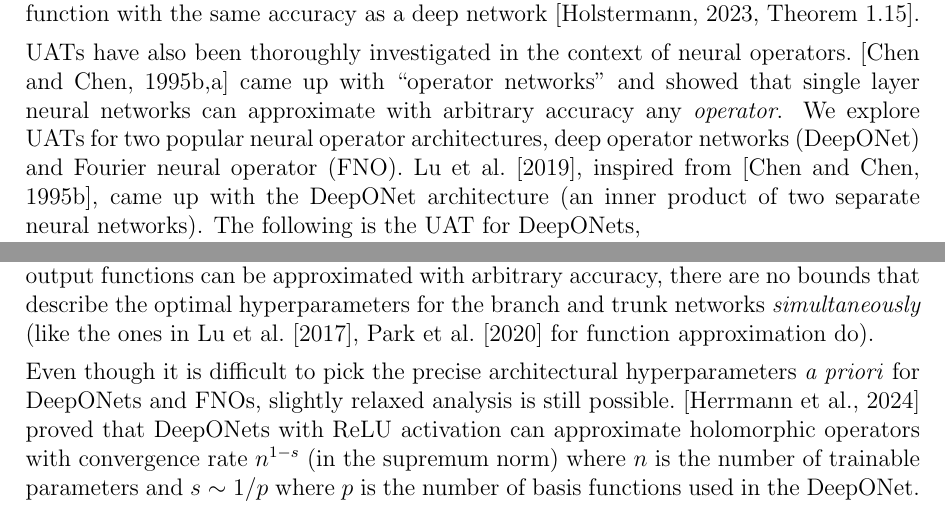
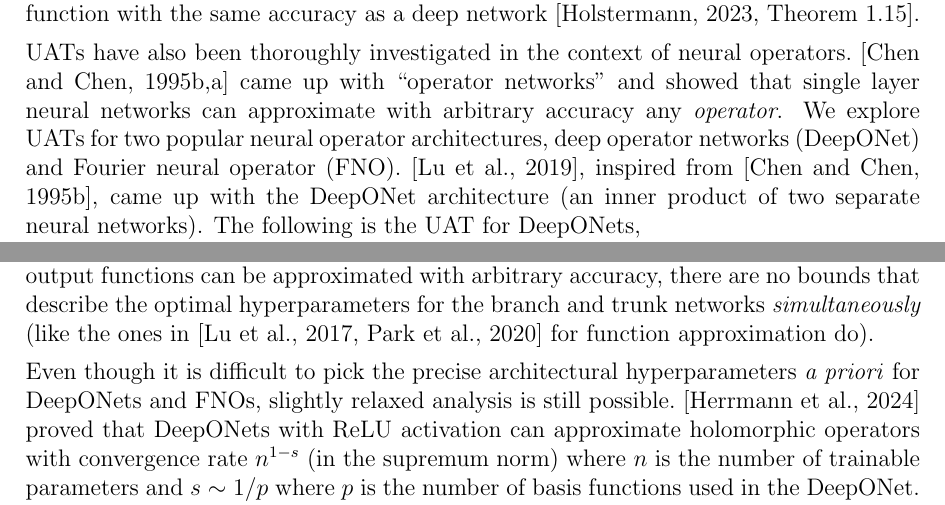
Before and after one commit to rsmath/qualifiers, a LaTeX problem sheet (RamanshQual.tex, which reads answers/second.tex): two parts of pages 5 and 6 of 22, joined at a grey line, cut so that both start at the same text. Compiled offline with pdfLaTeX.

Commit message:
citep fix

```diff
--- a/answers/second.tex
+++ b/answers/second.tex
@@ -19,7 +19,7 @@ where $\mu$ is some Borel measure (required for $\sigma$ to be discriminatory).
 \end{proof}
 \citep{cybenko1989approximation} showed similar theorems and proofs for sigmoidal $\sigma$ (a function that is 1 on the positive real line, zero on the negative real line). However, they cautiously conclude that their proofs only show the \emph{existence} of such powerful networks but that finding the correct architecture for them is a question for feasibility.~\citep{shen2022optimal} showed the approximation rates for networks using the ReLU activation function in terms of the width and depth.~\citep{leshno1993multilayer} showed that as long as the chosen activation function is not a polynomial, multilayer perceptrons can approximate any function with arbitrary accuracy. While these results are from the perspective of increasing the width, the alternate perspective has also been explored. For example,~\citep{lu2017expressive, park2020minimum} derive the minimum width necessary for arbitrarily deep neural networks to be universal approximators; found to be $\text{max}(n + 1, m)$ where the functions being approximated are $f: \R^n \rightarrow \R^m$. The tradeoff between increasing the width and depth to fit different classes of functions is covered well by~\citep{telgarsky2016benefits}. In general, wide and shallow networks need exponentially more neurons in each layer to approximate a function with the same accuracy as a deep network~\cite[Theorem 1.15]{holstermann2023expressive}.
 
-UATs have also been thoroughly investigated in the context of neural operators.~\citep{chen1995universal, chen1995approximation} came up with ``operator networks'' and showed that single layer neural networks can approximate with arbitrary accuracy any \emph{operator}. We explore UATs for two popular neural operator architectures, deep operator networks (DeepONet) and Fourier neural operator (FNO).~\cite{lu2019deeponet}, inspired from~\citep{chen1995universal}, came up with the DeepONet architecture (an inner product of two separate neural networks). The following is the UAT for DeepONets,
+UATs have also been thoroughly investigated in the context of neural operators.~\citep{chen1995universal, chen1995approximation} came up with ``operator networks'' and showed that single layer neural networks can approximate with arbitrary accuracy any \emph{operator}. We explore UATs for two popular neural operator architectures, deep operator networks (DeepONet) and Fourier neural operator (FNO).~\citep{lu2019deeponet}, inspired from~\citep{chen1995universal}, came up with the DeepONet architecture (an inner product of two separate neural networks). The following is the UAT for DeepONets,
 \paragraph{UAT for DeepONet}
 \begin{theorem}
 Given a nonlinear continuous operator $G$, an activation function $\sigma$ that belongs to the class of Tauber-Wiener functions (scalar valued continuous or discontinuous functions whose linear combinations are dense in the range of continuous functions $C([a, b])$), and $A$ and $U$ are the input and output function spaces respectively, then for any $\epsilon > 0$, there exists a positive integer $p$ such that
@@ -39,7 +39,7 @@ FNOs can approximate an arbitrary operator $G$ with arbitrary accuracy; $\text{s
 Let $G_N: H^s \rightarrow L^2, \; G_N(a) = P_N G(P_N a),$ where $P_N$ is the orthogonal Fourier projection operator. From this we have $\|G(a) - G_N(a)\|\limits_{L^2} \le \epsilon, \; \forall a \in K$. One needs to then show that $F$ can approximate $G_N$ with error $\epsilon$. Simplifying the next steps in~\citep{kovachki2021universal} proof, using Fourier dual operators we get the identity $G_N(a) = \F_N^{-1} \circ \hat{G}_N \circ \F_N (P_N a)$ where $\F$ and $\F^{-1}$ are the discrete Fourier and inverse Fourier transforms respectively. The key is to then show that FNOs can approximate each of the three operators, $\F_N^{-1}, \hat{G}_N,$ and $\F_N P_N$.
 \end{proof}
 \end{theorem}
-{\bf Insights:} A common trend that emerges in UATs for both function and operator approximation by neural networks is to prove that the the architecture belongs to forms of functions that are dense in $L(\Omega)$ where $L$ is some function space to which the output space $U$ belongs and $\Omega \subset \R^u$. While the UAT results for function approximation directly help in choosing the architectural hyperparameters for neural networks (such as the width, height, and activation), it is not always trivial to do so for neural operators. For example, the UAT for FNOs does not include the lifting and projection layers (often parametrized with MLPs) explicitly and therefore provides no insight in picking their hyperparameters. Similarly, in the DeepONet UAT, while the theorem states that the output functions can be approximated with arbitrary accuracy, there are no bounds that describe the optimal hyperparameters for the branch and trunk networks \emph{simultaneously} (like the ones in~\cite{lu2017expressive, park2020minimum} for function approximation do).
+{\bf Insights:} A common trend that emerges in UATs for both function and operator approximation by neural networks is to prove that the the architecture belongs to forms of functions that are dense in $L(\Omega)$ where $L$ is some function space to which the output space $U$ belongs and $\Omega \subset \R^u$. While the UAT results for function approximation directly help in choosing the architectural hyperparameters for neural networks (such as the width, height, and activation), it is not always trivial to do so for neural operators. For example, the UAT for FNOs does not include the lifting and projection layers (often parametrized with MLPs) explicitly and therefore provides no insight in picking their hyperparameters. Similarly, in the DeepONet UAT, while the theorem states that the output functions can be approximated with arbitrary accuracy, there are no bounds that describe the optimal hyperparameters for the branch and trunk networks \emph{simultaneously} (like the ones in~\citep{lu2017expressive, park2020minimum} for function approximation do).
 
 Even though it is difficult to pick the precise architectural hyperparameters \emph{a priori} for DeepONets and FNOs, slightly relaxed analysis is still possible.~\citep{herrmann2024neural} proved that DeepONets with ReLU activation can approximate holomorphic operators with convergence rate $n^{1-s}$ (in the supremum norm) where $n$ is the number of trainable parameters and $s \sim 1/p$ where $p$ is the number of basis functions used in the DeepONet. Such analysis is more intuitive to perform on DeepONets than FNOs because DeepONets belong to a class of encoder-decoder style neural operator architectures~\citep{kovachki2024operator}, where encoding and decoding involve $A \approx \R^a$ and $\R^u \approx U$ respectively. For Lipschitz operators,~\citep{kovachki2024operator} also showed that if DeepONets and FNOs use standard MLPs, the number of parameters $n$ grows as $n \gtrsim \exp(c \epsilon^{-a/s})$, where $s$ is smoothness parameter.
 
```
Also changed, not shown: RamanshQual.pdf, answers/second.tex (2 more changed lines), 2 other files.
